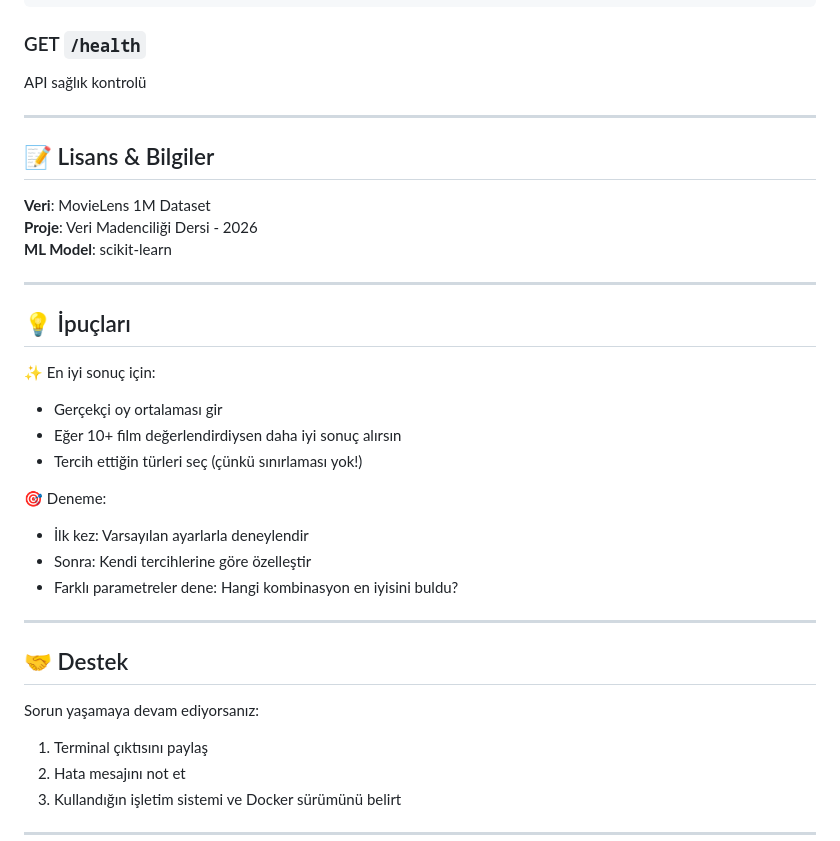
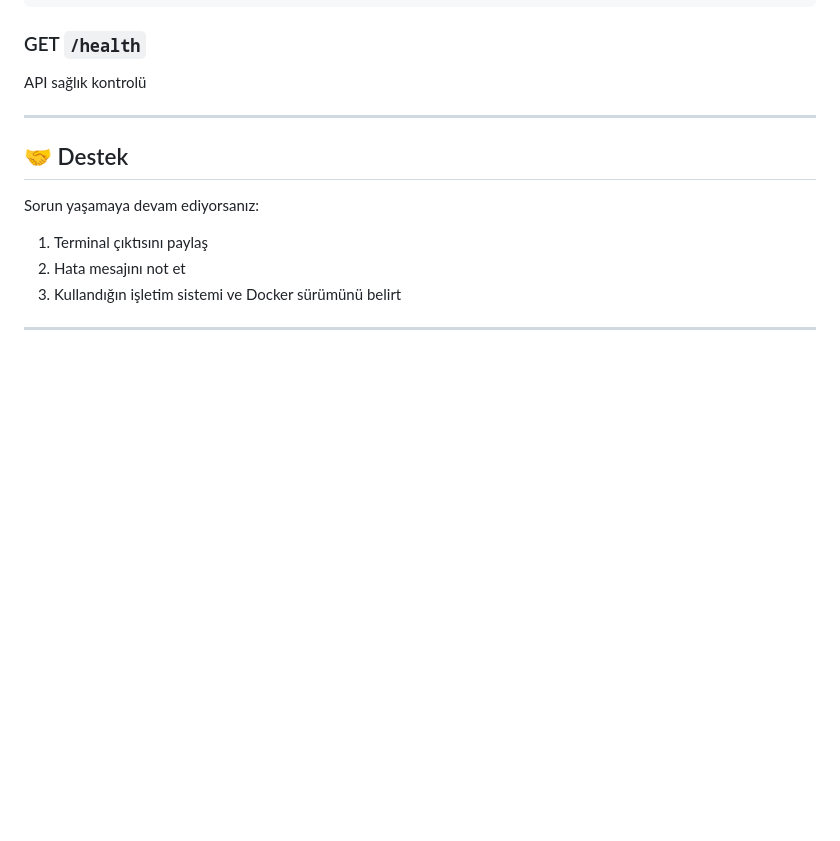
Before and after one commit to Ferhan-Hacisalihoglu/Filim-neriSistemi, a Markdown page: README.md, the part around one of its changes. Rendered like a GitHub page; blank space fills up the shorter version.

```diff
--- a/README.md
+++ b/README.md
@@ -162,28 +114,6 @@ API sağlık kontrolü
 
 ---
 
-## 📝 Lisans & Bilgiler
-
-**Veri**: MovieLens 1M Dataset
-**Proje**: Veri Madenciliği Dersi - 2026
-**ML Model**: scikit-learn
-
----
-
-## 💡 İpuçları
-
-✨ En iyi sonuç için:
-- Gerçekçi oy ortalaması gir
-- Eğer 10+ film değerlendirdiysen daha iyi sonuç alırsın
-- Tercih ettiğin türleri seç (çünkü sınırlaması yok!)
-
-🎯 Deneme:
-- İlk kez: Varsayılan ayarlarla deneylendir
-- Sonra: Kendi tercihlerine göre özelleştir
-- Farklı parametreler dene: Hangi kombinasyon en iyisini buldu?
-
----
-
 ## 🤝 Destek
 
 Sorun yaşamaya devam ediyorsanız:
```
Also changed, not shown: other parts of README.md (+0 -48 lines).
